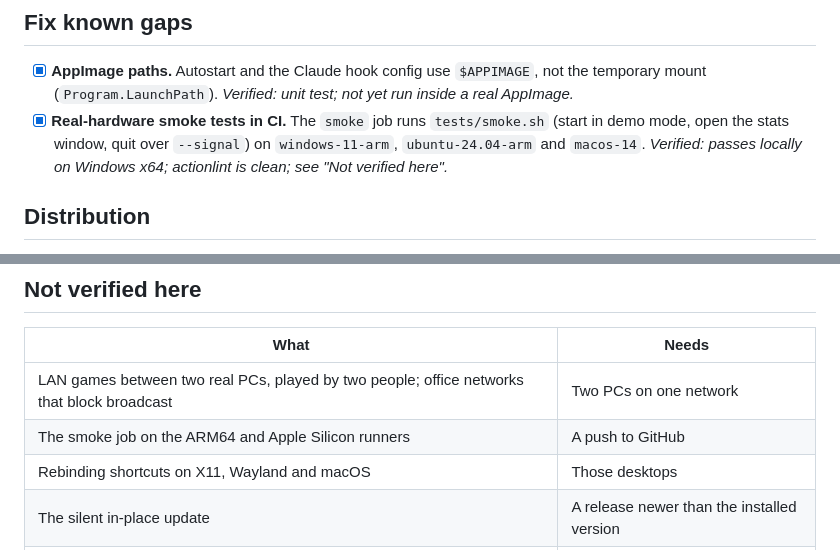
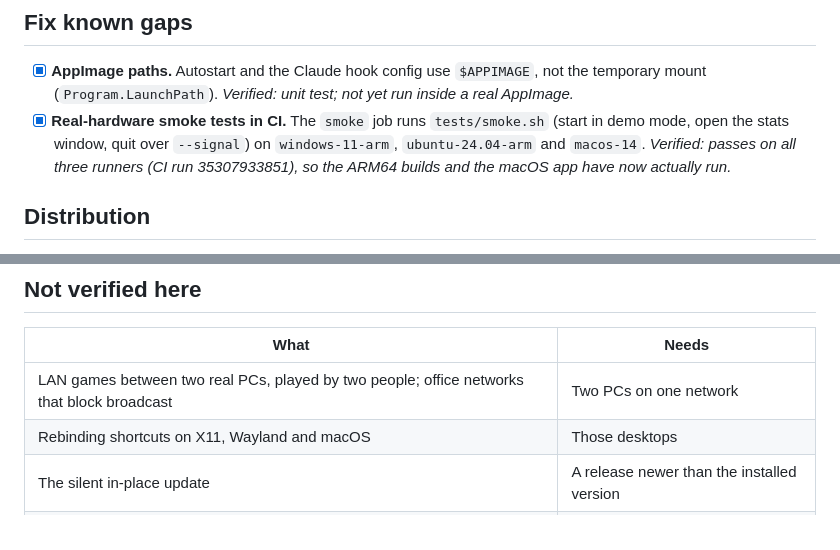
Before and after one commit to BokhodirUrinboev/DeskArcade, a Markdown page: ROADMAP.md, 2 parts joined by grey strips. GitHub-like rendering.

Commit message:
Record the smoke tests passing on the ARM64 and Apple Silicon runners
Co-Authored-By: Claude Opus 5 (1M context) <noreply@anthropic.com>

```diff
--- a/ROADMAP.md
+++ b/ROADMAP.md
@@ -43,7 +43,8 @@ may differ in size.
   (`Program.LaunchPath`). *Verified: unit test; not yet run inside a real AppImage.*
 - [x] **Real-hardware smoke tests in CI.** The `smoke` job runs `tests/smoke.sh` (start in demo mode, open
   the stats window, quit over `--signal`) on `windows-11-arm`, `ubuntu-24.04-arm` and `macos-14`.
-  *Verified: passes locally on Windows x64; actionlint is clean; see "Not verified here".*
+  *Verified: passes on all three runners (CI run 35307933851), so the ARM64 builds and the macOS app have
+  now actually run.*
 
 ## Distribution
 
@@ -73,7 +74,6 @@ may differ in size.
 | What | Needs |
 |---|---|
 | LAN games between two real PCs, played by two people; office networks that block broadcast | Two PCs on one network |
-| The smoke job on the ARM64 and Apple Silicon runners | A push to GitHub |
 | Rebinding shortcuts on X11, Wayland and macOS | Those desktops |
 | The silent in-place update | A release newer than the installed version |
 | AppImage autostart with `$APPIMAGE` | A Linux desktop |
```
